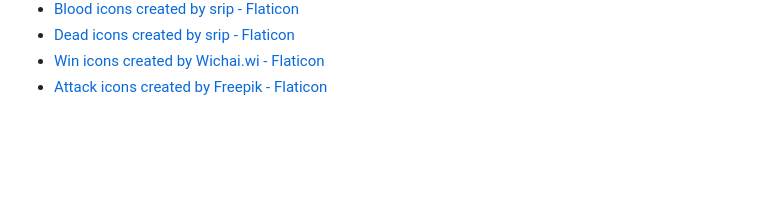
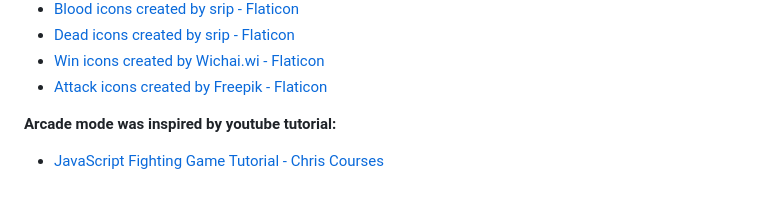
Before and after one commit to RavenPl/warriors, a Markdown page: README.MD, the part around one of its changes. Drawn GitHub-style; blank space fills up the shorter version.

```diff
--- a/README.MD
+++ b/README.MD
@@ -180,3 +180,7 @@ Used icons:
 * <a href="https://www.flaticon.com/free-icons/win" title="win icons">Win icons created by Wichai.wi - Flaticon</a>
 * <a href="https://www.flaticon.com/free-icons/attack" title="attack icons">Attack icons created by Freepik -
   Flaticon</a>
+
+**Arcade mode was inspired by youtube tutorial:**
+
+* <a href="https://www.youtube.com/watch?v=vyqbNFMDRGQ">JavaScript Fighting Game Tutorial - Chris Courses<a/>
```
Also changed, not shown: other parts of README.MD (+2 -2 lines).
